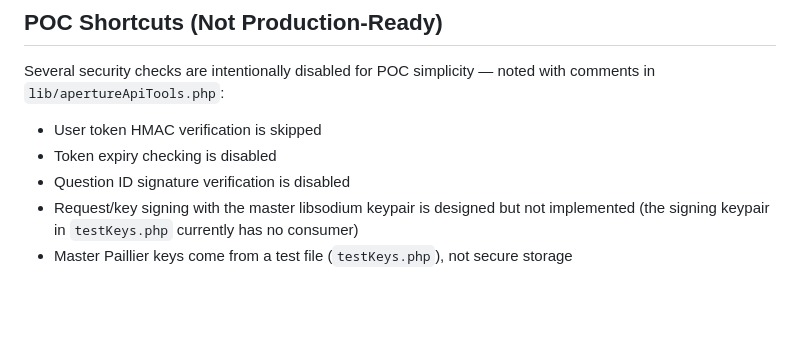
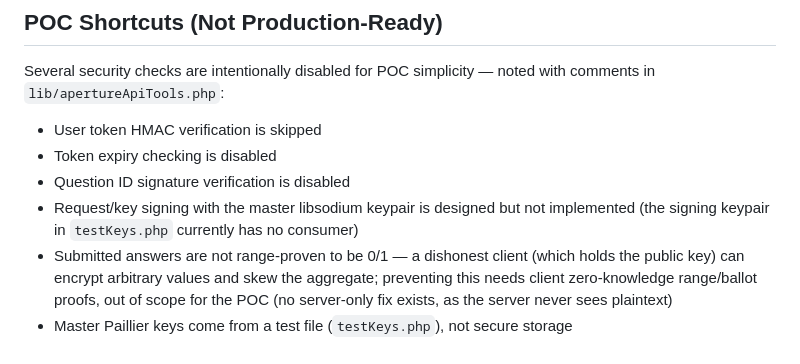
Before and after one commit to bafta/APERTURE_poc-ui, a Markdown page: CLAUDE.md, the part around the change. GitHub-like rendering; blank space fills up the shorter version.

```diff
--- a/CLAUDE.md
+++ b/CLAUDE.md
@@ -70,4 +70,5 @@ Several security checks are intentionally disabled for POC simplicity — noted
 - Token expiry checking is disabled
 - Question ID signature verification is disabled
 - Request/key signing with the master libsodium keypair is designed but not implemented (the signing keypair in `testKeys.php` currently has no consumer)
+- Submitted answers are not range-proven to be 0/1 — a dishonest client (which holds the public key) can encrypt arbitrary values and skew the aggregate; preventing this needs client zero-knowledge range/ballot proofs, out of scope for the POC (no server-only fix exists, as the server never sees plaintext)
 - Master Paillier keys come from a test file (`testKeys.php`), not secure storage
```
Also changed, not shown: README.md (+1 -0 lines).
